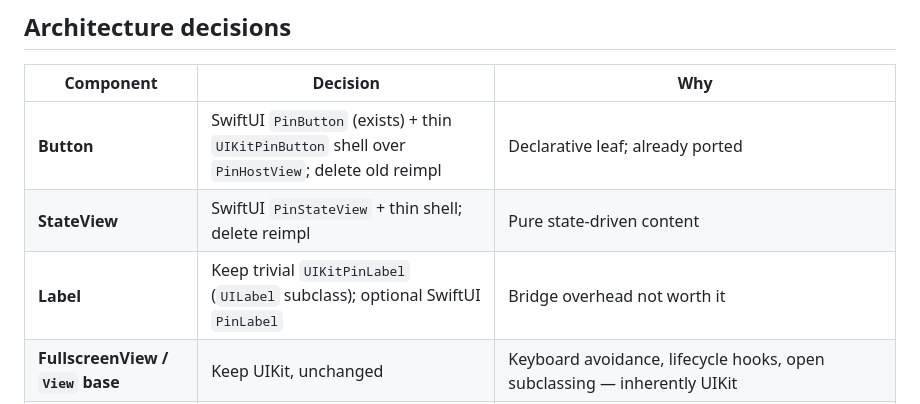
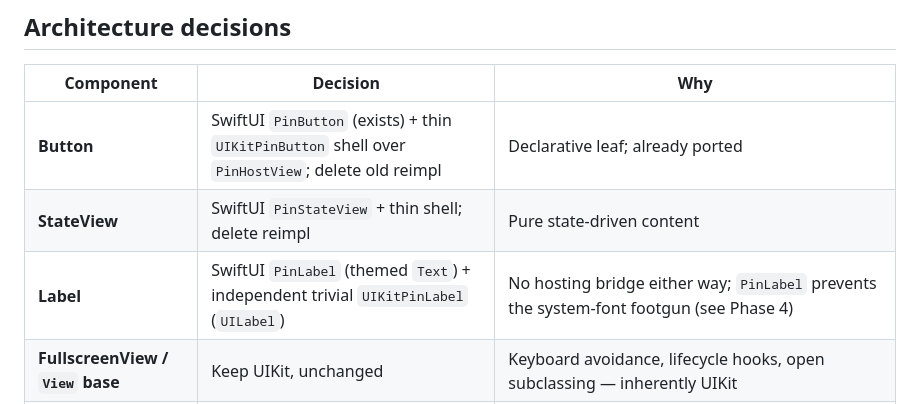
Before and after one commit to 3lvis/Pinwheel, a Markdown page: docs/swiftui-uikit-bridge.md, the part around the change. Rendered like a GitHub page.

```diff
--- a/docs/swiftui-uikit-bridge.md
+++ b/docs/swiftui-uikit-bridge.md
@@ -24,7 +24,7 @@ Pinwheel is SwiftUI-first with UIKit compatibility. A prior pass created **two p
 |---|---|---|
 | **Button** | SwiftUI `PinButton` (exists) + thin `UIKitPinButton` shell over `PinHostView`; delete old reimpl | Declarative leaf; already ported |
 | **StateView** | SwiftUI `PinStateView` + thin shell; delete reimpl | Pure state-driven content |
-| **Label** | Keep trivial `UIKitPinLabel` (`UILabel` subclass); optional SwiftUI `PinLabel` | Bridge overhead not worth it |
+| **Label** | SwiftUI `PinLabel` (themed `Text`) + independent trivial `UIKitPinLabel` (`UILabel`) | No hosting bridge either way; `PinLabel` prevents the system-font footgun (see Phase 4) |
 | **FullscreenView / `View` base** | Keep UIKit, unchanged | Keyboard avoidance, lifecycle hooks, open subclassing — inherently UIKit |
 | **TableView family** | Keep UIKit, unchanged | Cell recycling, dataSource/delegate contract, `UISwitch` items, A–Z section indexer (`Core/Indexer.swift`) — no `List` equivalent |
 
```
Also changed, not shown: docs/review-guide.md (+4 -2 lines).
